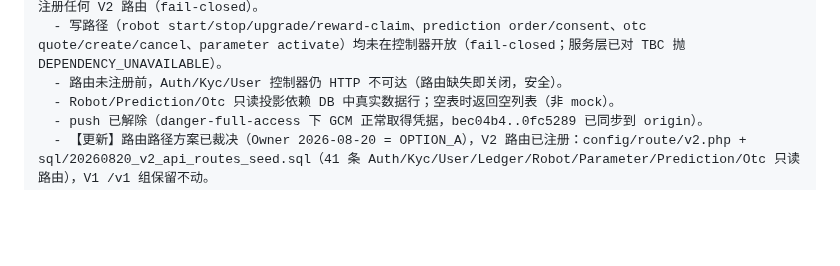
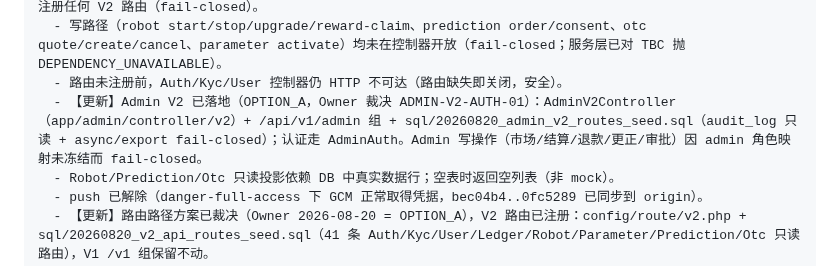
Before and after one commit to pandy123321/gainode, a Markdown page: .project-ai/reviews/S02-P09-BACKEND-WIRING-DEVELOPER-SNAPSHOT-V3.md, the part around the change. GitHub-like rendering; blank space fills up the shorter version.

Commit message:
docs(reviews): S02-P09 快照补充 Admin V2 落地记录
Stage: S02-P09
Code-Origin: Developer
Git-Operator: Developer

```diff
--- a/.project-ai/reviews/S02-P09-BACKEND-WIRING-DEVELOPER-SNAPSHOT-V3.md
+++ b/.project-ai/reviews/S02-P09-BACKEND-WIRING-DEVELOPER-SNAPSHOT-V3.md
@@ -43,6 +43,7 @@ Open issues / Risk / Not implemented:
   - 【OPEN_OWNER_DECISION】V2 路由路径方案：契约/前端/OpenAPI 用 /api/v1/...，运行时 config/route/api.php 组 /v1 + sys_route.url /api/... = /v1/api/...。Agent 不得猜测，已提交 DECISION_REQUEST_V2_ROUTE_PATH_SCHEME.md，建议 OPTION_A（新增 /api/v1 组，复用 sys_route 表）。裁决前不注册任何 V2 路由（fail-closed）。
   - 写路径（robot start/stop/upgrade/reward-claim、prediction order/consent、otc quote/create/cancel、parameter activate）均未在控制器开放（fail-closed；服务层已对 TBC 抛 DEPENDENCY_UNAVAILABLE）。
   - 路由未注册前，Auth/Kyc/User 控制器仍 HTTP 不可达（路由缺失即关闭，安全）。
+  - 【更新】Admin V2 已落地（OPTION_A，Owner 裁决 ADMIN-V2-AUTH-01）：AdminV2Controller（app/admin/controller/v2）+ /api/v1/admin 组 + sql/20260820_admin_v2_routes_seed.sql（audit_log 只读 + async/export fail-closed）；认证走 AdminAuth。Admin 写操作（市场/结算/退款/更正/审批）因 admin 角色映射未冻结而 fail-closed。
   - Robot/Prediction/Otc 只读投影依赖 DB 中真实数据行；空表时返回空列表（非 mock）。
   - push 已解除（danger-full-access 下 GCM 正常取得凭据，bec04b4..0fc5289 已同步到 origin）。
   - 【更新】路由路径方案已裁决（Owner 2026-08-20 = OPTION_A），V2 路由已注册：config/route/v2.php + sql/20260820_v2_api_routes_seed.sql（41 条 Auth/Kyc/User/Ledger/Robot/Parameter/Prediction/Otc 只读路由），V1 /v1 组保留不动。
```
